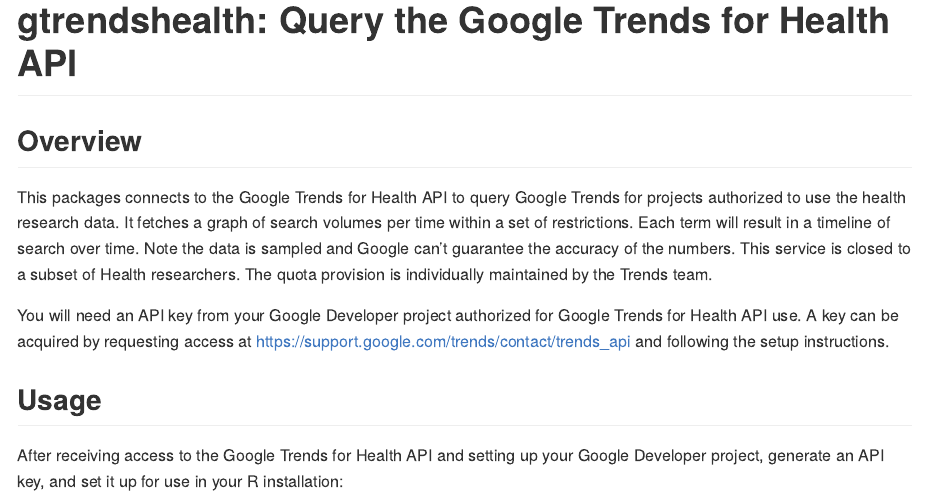
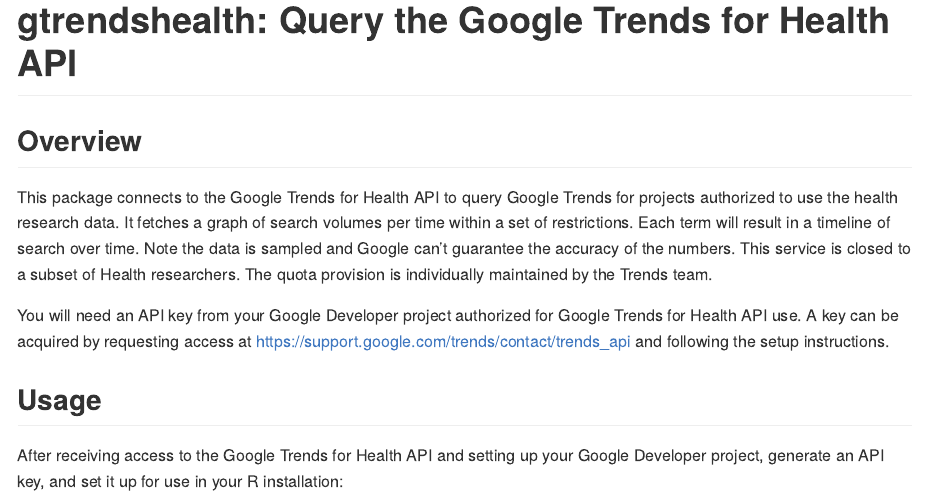
Before and after one commit to CDCgov/gtrendshealth, an R Markdown document (README.Rmd): the page in a window 1100 px wide, from its top. The pictures show the output file README.md that the author committed with the source, drawn offline in the style of GitHub; badge pictures from the web are left out.

Commit message:
Improve documentation

```diff
--- a/README.Rmd
+++ b/README.Rmd
@@ -28,7 +28,7 @@
 
 ## Overview
 
-This packages connects to the Google Trends for Health API to query Google
+This package connects to the Google Trends for Health API to query Google
 Trends for projects authorized to use the health research data.
 It fetches a graph of search volumes per time within a set of restrictions.
 Each term will result in a timeline of search over time.
```
Also changed, not shown: R/get_health_trends.R (+5 -0 lines), R/helpers.R (+8 -1 lines), README.md, 5 other files.
